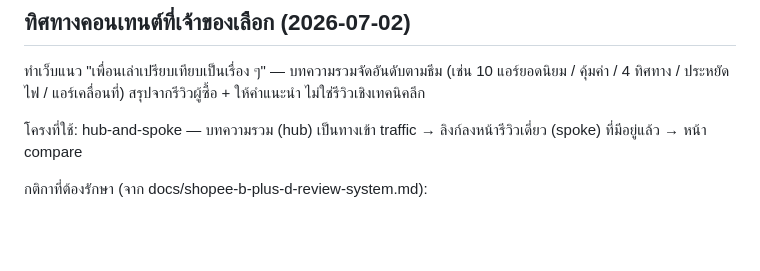
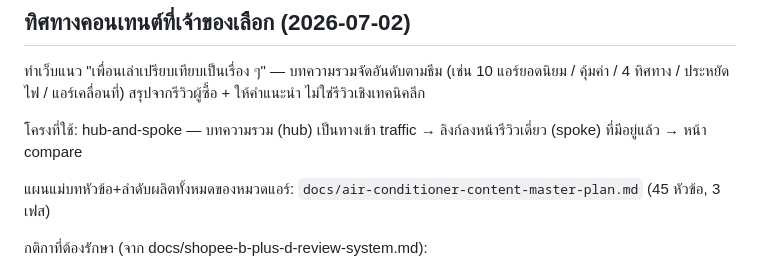
Before and after one commit to chatoccmed/friendsay, a Markdown page: docs/growth-action-plan-2026-07.md, the part around the change. Drawn GitHub-style; blank space fills up the shorter version.

Commit message:
Add air conditioner content master plan (45 topics, 3 phases)
Co-Authored-By: Claude Fable 5 <noreply@anthropic.com>

```diff
--- a/docs/growth-action-plan-2026-07.md
+++ b/docs/growth-action-plan-2026-07.md
@@ -31,6 +31,8 @@
 
 โครงที่ใช้: hub-and-spoke — บทความรวม (hub) เป็นทางเข้า traffic → ลิงก์ลงหน้ารีวิวเดี่ยว (spoke) ที่มีอยู่แล้ว → หน้า compare
 
+แผนแม่บทหัวข้อ+ลำดับผลิตทั้งหมดของหมวดแอร์: `docs/air-conditioner-content-master-plan.md` (45 หัวข้อ, 3 เฟส)
+
 กติกาที่ต้องรักษา (จาก docs/shopee-b-plus-d-review-system.md):
 - บทความรวมต้องมี ≥10 รุ่นที่ status เป็น verified_sold หรือ review_signal_pass (ตอนนี้มีแค่ 4 → ต้องเก็บ evidence เพิ่มก่อน)
 - ห้ามใช้คำ "ขายดีที่สุด" ถ้า sold_count ไม่ครบ ให้ใช้ "น่าสนใจจากจำนวนรีวิวใน Shopee"
```
Also changed, not shown: docs/air-conditioner-content-master-plan.md (added, +186 -0 lines).
